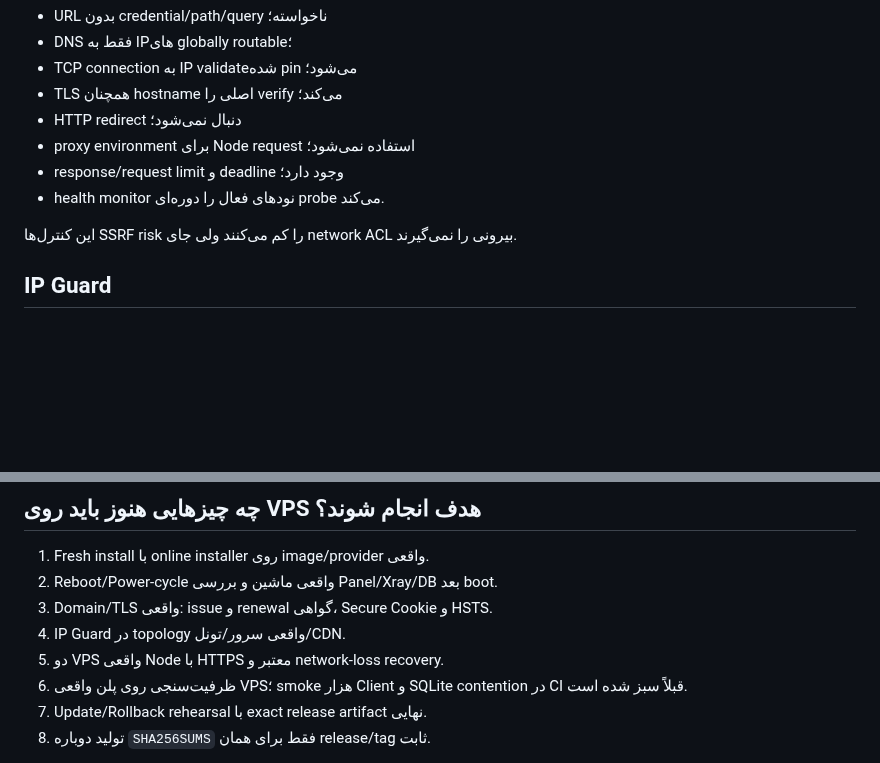
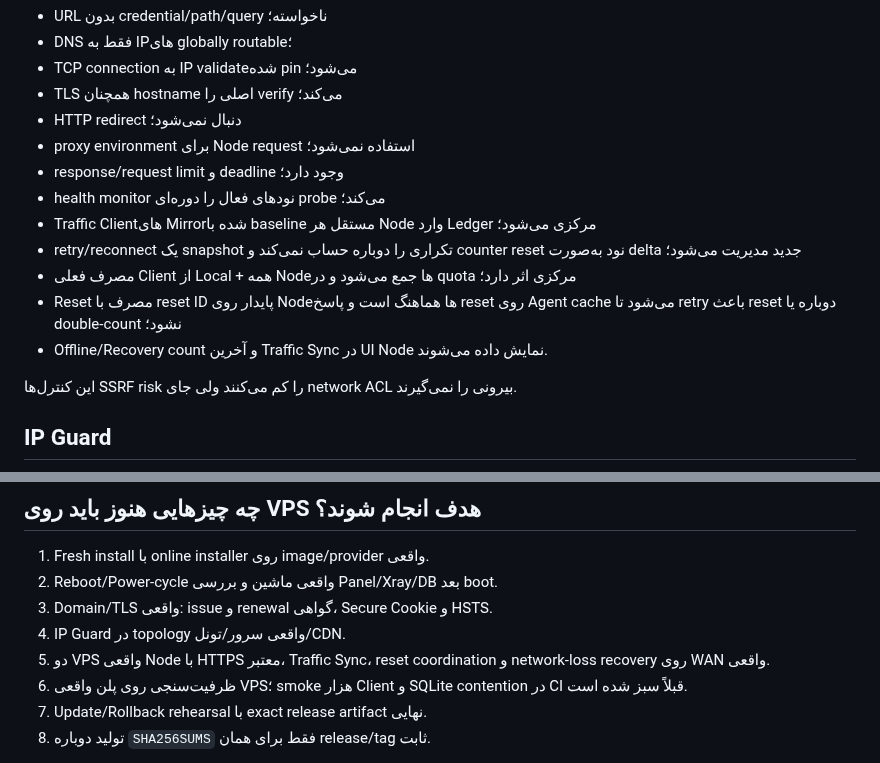
Before and after one commit to darktunnelmika/dark-xray, a Markdown page: README.fa.md, 2 parts joined by grey strips. Drawn GitHub-style; blank space fills up the shorter version.

Commit message:
Document Nodes V3 traffic sync and recovery

```diff
--- a/README.fa.md
+++ b/README.fa.md
@@ -151,7 +151,12 @@ Node control برای Origin عمومی HTTPS طراحی شده است:
 - HTTP redirect دنبال نمی‌شود؛
 - proxy environment برای Node request استفاده نمی‌شود؛
 - response/request limit و deadline وجود دارد؛
-- health monitor نودهای فعال را دوره‌ای probe می‌کند.
+- health monitor نودهای فعال را دوره‌ای probe می‌کند؛
+- Traffic Clientهای Mirrorشده با baseline مستقل هر Node وارد Ledger مرکزی می‌شود؛
+- retry/reconnect یک snapshot تکراری را دوباره حساب نمی‌کند و counter reset نود به‌صورت delta جدید مدیریت می‌شود؛
+- مصرف فعلی Client از Local + همه Nodeها جمع می‌شود و در quota مرکزی اثر دارد؛
+- Reset مصرف با reset ID پایدار روی Nodeها هماهنگ است و پاسخ reset روی Agent cache می‌شود تا retry باعث reset دوباره یا double-count نشود؛
+- Offline/Recovery count و آخرین Traffic Sync در UI Node نمایش داده می‌شوند.
 
 این کنترل‌ها SSRF risk را کم می‌کنند ولی جای network ACL بیرونی را نمی‌گیرند.
 
@@ -228,7 +233,7 @@ SOCKS client → VLESS → DARK-managed Xray → local HTTP target
 2. Reboot/Power-cycle واقعی ماشین و بررسی Panel/Xray/DB بعد boot.
 3. Domain/TLS واقعی: issue و renewal گواهی، Secure Cookie و HSTS.
 4. IP Guard در topology واقعی سرور/تونل/CDN.
-5. دو VPS واقعی Node با HTTPS معتبر و network-loss recovery.
+5. دو VPS واقعی Node با HTTPS معتبر، Traffic Sync، reset coordination و network-loss recovery روی WAN واقعی.
 6. ظرفیت‌سنجی روی پلن واقعی VPS؛ smoke هزار Client و SQLite contention در CI قبلاً سبز شده است.
 7. Update/Rollback rehearsal با exact release artifact نهایی.
 8. تولید دوباره `SHA256SUMS` فقط برای همان release/tag ثابت.
```
